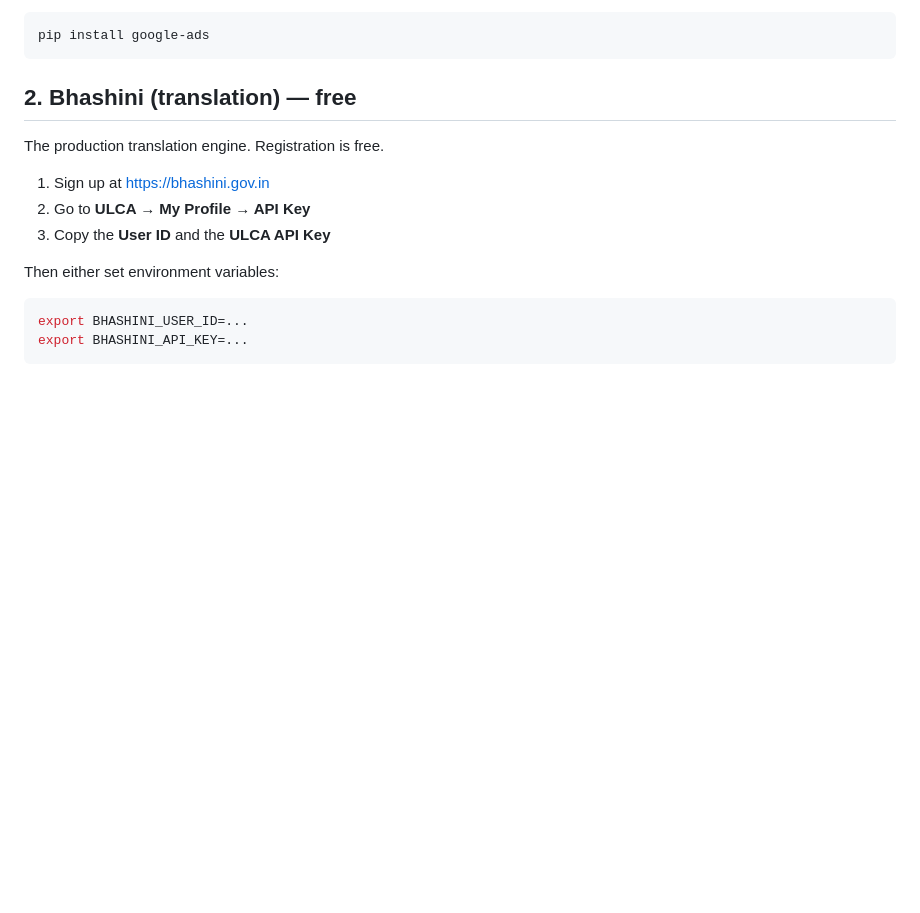
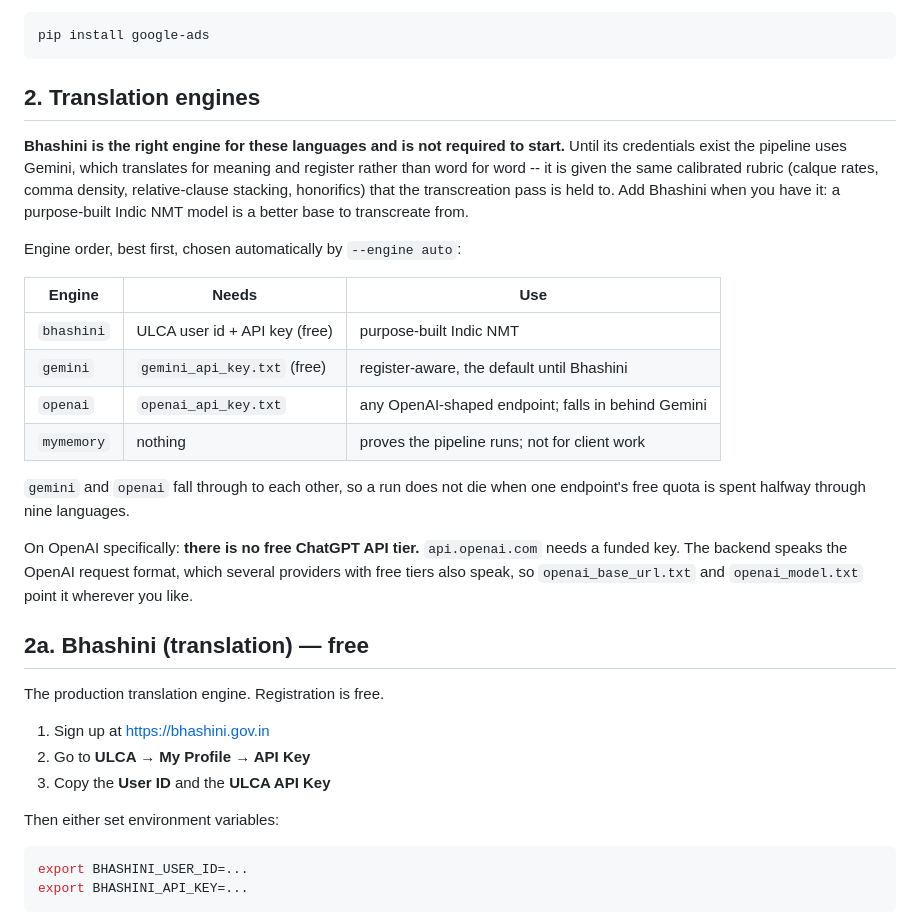
Before and after one commit to sagarchauhan7792-bot/aeo-translator, a Markdown page: SETUP.md, the part around one of its changes. GitHub-like rendering; blank space fills up the shorter version.

````diff
--- a/SETUP.md
+++ b/SETUP.md
@@ -17,7 +17,33 @@ pip install trafilatura beautifulsoup4 lxml regex indic-transliteration \
 pip install google-ads
 ```
 
-## 2. Bhashini (translation) — free
+## 2. Translation engines
+
+**Bhashini is the right engine for these languages and is not required to
+start.** Until its credentials exist the pipeline uses Gemini, which translates
+for meaning and register rather than word for word -- it is given the same
+calibrated rubric (calque rates, comma density, relative-clause stacking,
+honorifics) that the transcreation pass is held to. Add Bhashini when you have
+it: a purpose-built Indic NMT model is a better base to transcreate from.
+
+Engine order, best first, chosen automatically by `--engine auto`:
+
+| Engine | Needs | Use |
+|---|---|---|
+| `bhashini` | ULCA user id + API key (free) | purpose-built Indic NMT |
+| `gemini` | `gemini_api_key.txt` (free) | register-aware, the default until Bhashini |
+| `openai` | `openai_api_key.txt` | any OpenAI-shaped endpoint; falls in behind Gemini |
+| `mymemory` | nothing | proves the pipeline runs; not for client work |
+
+`gemini` and `openai` fall through to each other, so a run does not die when one
+endpoint's free quota is spent halfway through nine languages.
+
+On OpenAI specifically: **there is no free ChatGPT API tier.** `api.openai.com`
+needs a funded key. The backend speaks the OpenAI request format, which several
+providers with free tiers also speak, so `openai_base_url.txt` and
+`openai_model.txt` point it wherever you like.
+
+## 2a. Bhashini (translation) — free
 
 The production translation engine. Registration is free.
 
````
Also changed, not shown: other parts of SETUP.md (+38 -35 lines), README.md (+11 -2 lines).
